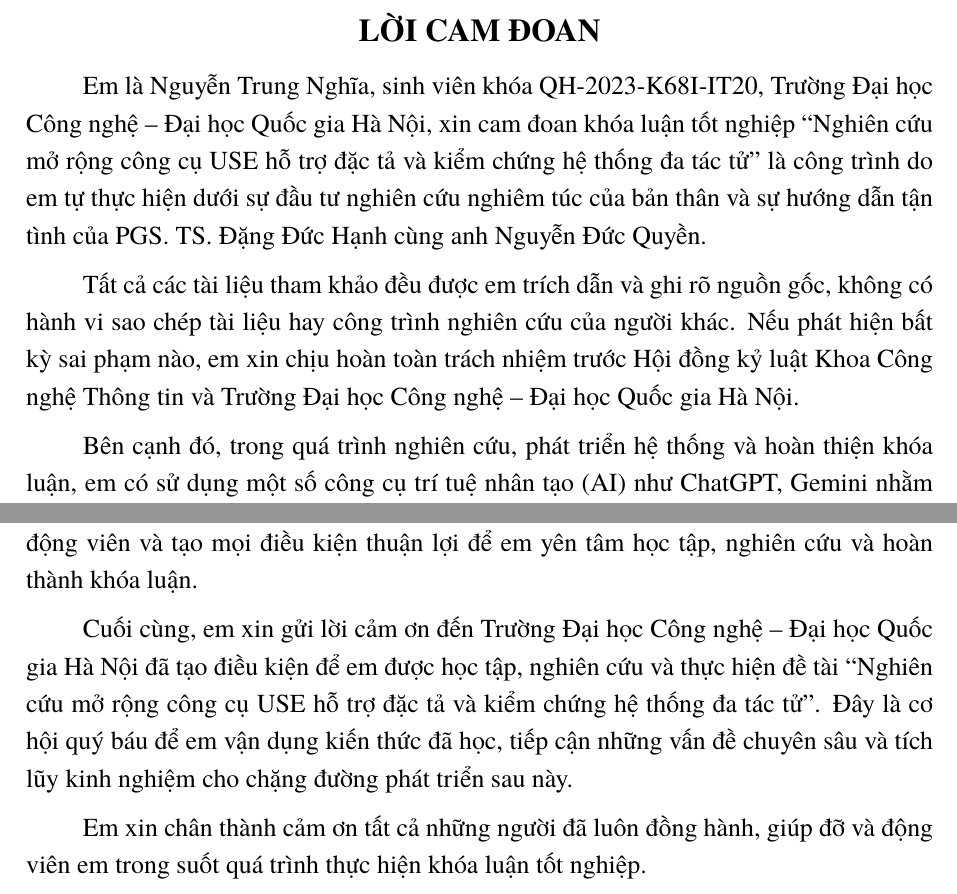
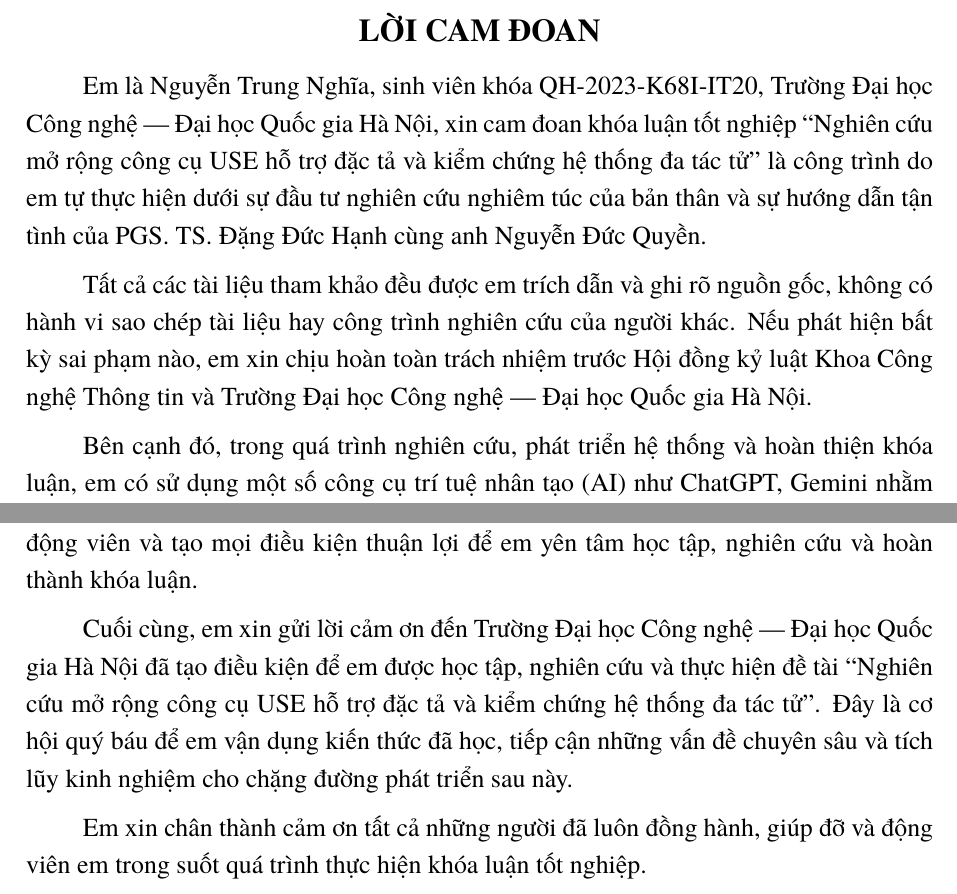
Before and after one commit to nguyentrungnghia1802/thesis, a LaTeX thesis (Latex/thesis-fixx.tex): two parts of pages 4 and 5 of 79, joined at a grey line, cut so that both start at the same text. Compiled offline with XeLaTeX; a missing font is replaced by an installed copy or a similar font.

Commit message:
Use em dashes in university name references

```diff
--- a/Latex/thesis-fixx.tex
+++ b/Latex/thesis-fixx.tex
@@ -146,9 +146,9 @@ Trong các hệ thống đa tác tử, nhiều tác tử hoạt động tự ch
 
 \chapter*{LỜI CAM ĐOAN}
 
-Em là Nguyễn Trung Nghĩa, sinh viên khóa QH-2023-K68I-IT20, Trường Đại học Công nghệ -- Đại học Quốc gia Hà Nội, xin cam đoan khóa luận tốt nghiệp ``Nghiên cứu mở rộng công cụ USE hỗ trợ đặc tả và kiểm chứng hệ thống đa tác tử'' là công trình do em tự thực hiện dưới sự đầu tư nghiên cứu nghiêm túc của bản thân và sự hướng dẫn tận tình của PGS. TS. Đặng Đức Hạnh cùng anh Nguyễn Đức Quyền.
+Em là Nguyễn Trung Nghĩa, sinh viên khóa QH-2023-K68I-IT20, Trường Đại học Công nghệ --- Đại học Quốc gia Hà Nội, xin cam đoan khóa luận tốt nghiệp ``Nghiên cứu mở rộng công cụ USE hỗ trợ đặc tả và kiểm chứng hệ thống đa tác tử'' là công trình do em tự thực hiện dưới sự đầu tư nghiên cứu nghiêm túc của bản thân và sự hướng dẫn tận tình của PGS. TS. Đặng Đức Hạnh cùng anh Nguyễn Đức Quyền.
 
-Tất cả các tài liệu tham khảo đều được em trích dẫn và ghi rõ nguồn gốc, không có hành vi sao chép tài liệu hay công trình nghiên cứu của người khác. Nếu phát hiện bất kỳ sai phạm nào, em xin chịu hoàn toàn trách nhiệm trước Hội đồng kỷ luật Khoa Công nghệ Thông tin và Trường Đại học Công nghệ -- Đại học Quốc gia Hà Nội.
+Tất cả các tài liệu tham khảo đều được em trích dẫn và ghi rõ nguồn gốc, không có hành vi sao chép tài liệu hay công trình nghiên cứu của người khác. Nếu phát hiện bất kỳ sai phạm nào, em xin chịu hoàn toàn trách nhiệm trước Hội đồng kỷ luật Khoa Công nghệ Thông tin và Trường Đại học Công nghệ --- Đại học Quốc gia Hà Nội.
 
 Bên cạnh đó, trong quá trình nghiên cứu, phát triển hệ thống và hoàn thiện khóa luận, em có sử dụng một số công cụ trí tuệ nhân tạo (AI) như ChatGPT, Gemini nhằm hỗ trợ tìm hiểu kiến thức, tham khảo ý tưởng, phân tích và phát triển mã nguồn, kiểm tra lỗi cũng như cải thiện cách diễn đạt. Tuy nhiên, các công cụ này chỉ đóng vai trò hỗ trợ; em trực tiếp xem xét, đánh giá và kiểm chứng các nội dung, giải pháp và kết quả được sử dụng trong khóa luận, đồng thời chịu trách nhiệm về tính chính xác, trung thực của toàn bộ công trình nghiên cứu.
 
@@ -164,7 +164,7 @@ Bên cạnh đó, em xin chân thành cảm ơn các thầy cô, anh chị và c
 
 Em cũng xin dành lời tri ân sâu sắc đến gia đình, những người đã luôn yêu thương, động viên và tạo mọi điều kiện thuận lợi để em yên tâm học tập, nghiên cứu và hoàn thành khóa luận.
 
-Cuối cùng, em xin gửi lời cảm ơn đến Trường Đại học Công nghệ -- Đại học Quốc gia Hà Nội đã tạo điều kiện để em được học tập, nghiên cứu và thực hiện đề tài ``Nghiên cứu mở rộng công cụ USE hỗ trợ đặc tả và kiểm chứng hệ thống đa tác tử''. Đây là cơ hội quý báu để em vận dụng kiến thức đã học, tiếp cận những vấn đề chuyên sâu và tích lũy kinh nghiệm cho chặng đường phát triển sau này.
+Cuối cùng, em xin gửi lời cảm ơn đến Trường Đại học Công nghệ --- Đại học Quốc gia Hà Nội đã tạo điều kiện để em được học tập, nghiên cứu và thực hiện đề tài ``Nghiên cứu mở rộng công cụ USE hỗ trợ đặc tả và kiểm chứng hệ thống đa tác tử''. Đây là cơ hội quý báu để em vận dụng kiến thức đã học, tiếp cận những vấn đề chuyên sâu và tích lũy kinh nghiệm cho chặng đường phát triển sau này.
 
 Em xin chân thành cảm ơn tất cả những người đã luôn đồng hành, giúp đỡ và động viên em trong suốt quá trình thực hiện khóa luận tốt nghiệp.
 
```
Also changed, not shown: 1 other file.
